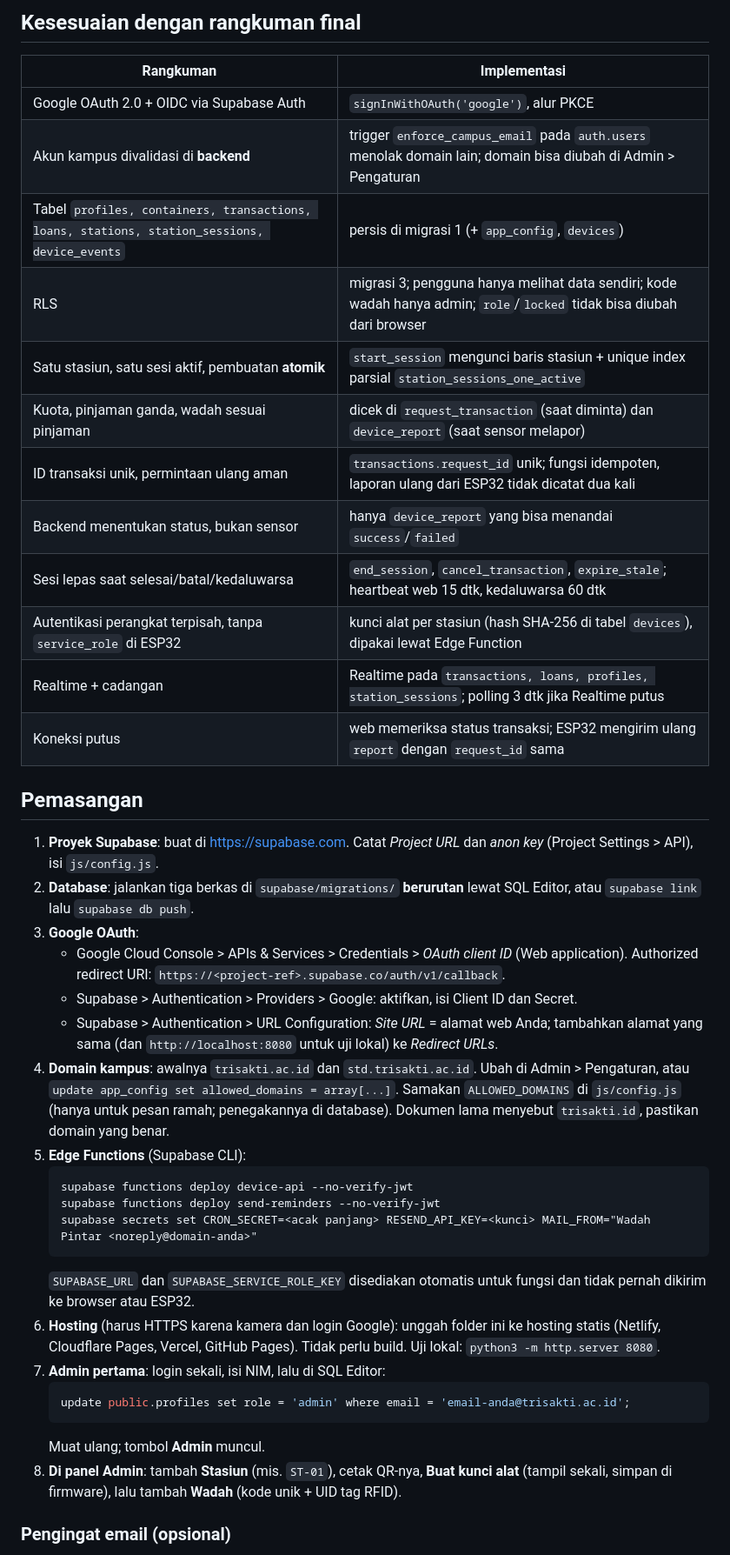
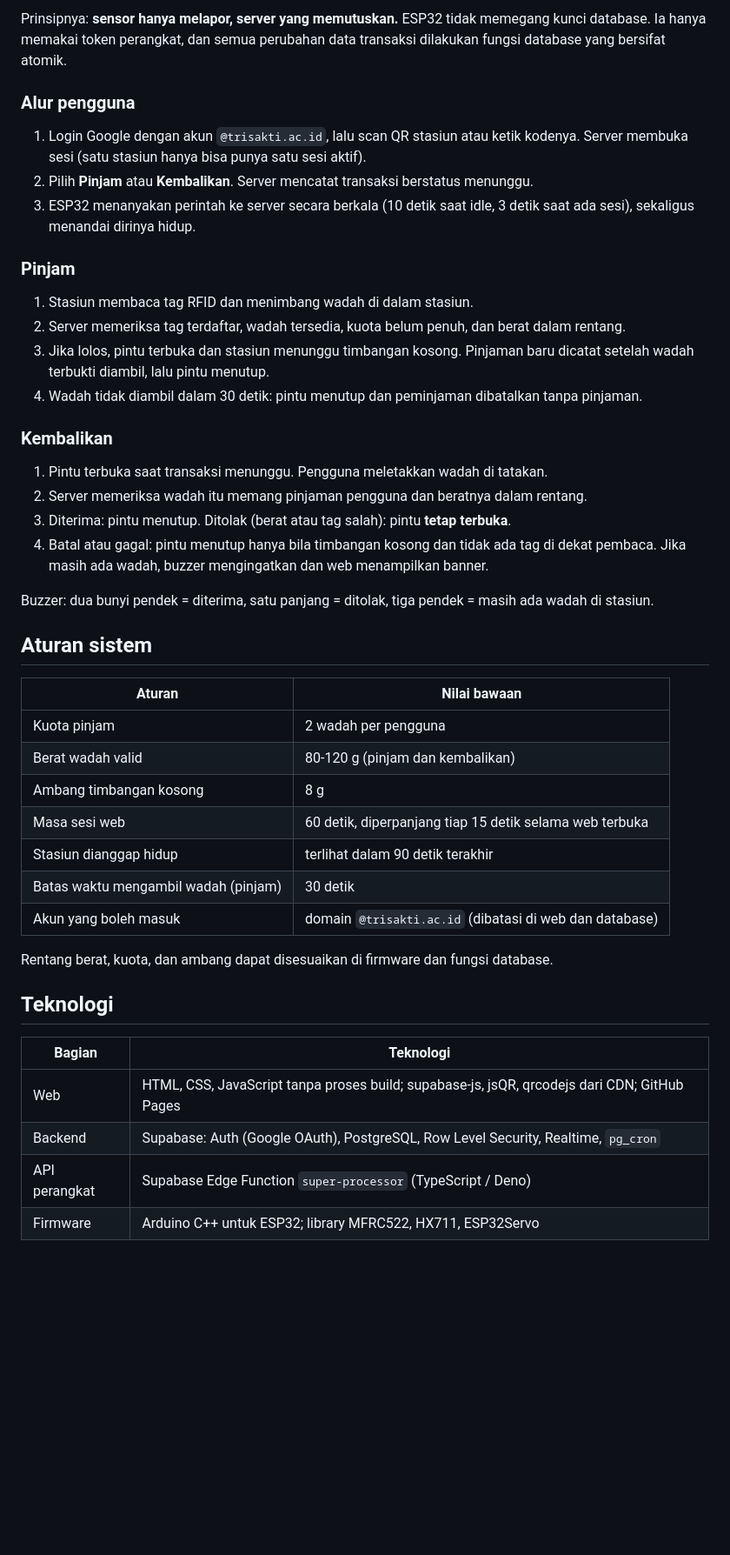
Before and after one commit to Dmradihdyo/Stasiun_Wadah_Pintar, a Markdown page: README.md, the part around one of its changes. Shown at 87% size. GitHub-like rendering; blank space fills up the shorter version.

````diff
--- a/README.md
+++ b/README.md
@@ -28,45 +18,46 @@ tools/simulate-device.mjs       pengganti ESP32 untuk uji end-to-end
 ```
 
-## Kesesuaian dengan rangkuman final
+Prinsipnya: **sensor hanya melapor, server yang memutuskan.** ESP32 tidak memegang kunci database. Ia hanya memakai token perangkat, dan semua perubahan data transaksi dilakukan fungsi database yang bersifat atomik.
 
-| Rangkuman | Implementasi |
+### Alur pengguna
+1. Login Google dengan akun `@trisakti.ac.id`, lalu scan QR stasiun atau ketik kodenya. Server membuka sesi (satu stasiun hanya bisa punya satu sesi aktif).
+2. Pilih **Pinjam** atau **Kembalikan**. Server mencatat transaksi berstatus menunggu.
+3. ESP32 menanyakan perintah ke server secara berkala (10 detik saat idle, 3 detik saat ada sesi), sekaligus menandai dirinya hidup.
+
+### Pinjam
+1. Stasiun membaca tag RFID dan menimbang wadah di dalam stasiun.
+2. Server memeriksa tag terdaftar, wadah tersedia, kuota belum penuh, dan berat dalam rentang.
+3. Jika lolos, pintu terbuka dan stasiun menunggu timbangan kosong. Pinjaman baru dicatat setelah wadah terbukti diambil, lalu pintu menutup.
+4. Wadah tidak diambil dalam 30 detik: pintu menutup dan peminjaman dibatalkan tanpa pinjaman.
+
+### Kembalikan
+1. Pintu terbuka saat transaksi menunggu. Pengguna meletakkan wadah di tatakan.
+2. Server memeriksa wadah itu memang pinjaman pengguna dan beratnya dalam rentang.
+3. Diterima: pintu menutup. Ditolak (berat atau tag salah): pintu **tetap terbuka**.
+4. Batal atau gagal: pintu menutup hanya bila timbangan kosong dan tidak ada tag di dekat pembaca. Jika masih ada wadah, buzzer mengingatkan dan web menampilkan banner.
+
+Buzzer: dua bunyi pendek = diterima, satu panjang = ditolak, tiga pendek = masih ada wadah di stasiun.
+
+## Aturan sistem
+
+| Aturan | Nilai bawaan |
 |---|---|
-| Google OAuth 2.0 + OIDC via Supabase Auth | `signInWithOAuth('google')`, alur PKCE |
-| Akun kampus divalidasi di **backend** | trigger `enforce_campus_email` pada `auth.users` menolak domain lain; domain bisa diubah di Admin > Pengaturan |
-| Tabel `profiles, containers, transactions, loans, stations, station_sessions, device_events` | persis di migrasi 1 (+ `app_config`, `devices`) |
-| RLS | migrasi 3; pengguna hanya melihat data sendiri; kode wadah hanya admin; `role`/`locked` tidak bisa diubah dari browser |
-| Satu stasiun, satu sesi aktif, pembuatan **atomik** | `start_session` mengunci baris stasiun + unique index parsial `station_sessions_one_active` |
-| Kuota, pinjaman ganda, wadah sesuai pinjaman | dicek di `request_transaction` (saat diminta) dan `device_report` (saat sensor melapor) |
-| ID transaksi unik, permintaan ulang aman | `transactions.request_id` unik; fungsi idempoten, laporan ulang dari ESP32 tidak dicatat dua kali |
-| Backend menentukan status, bukan sensor | hanya `device_report` yang bisa menandai `success`/`failed` |
-| Sesi lepas saat selesai/batal/kedaluwarsa | `end_session`, `cancel_transaction`, `expire_stale`; heartbeat web 15 dtk, kedaluwarsa 60 dtk |
-| Autentikasi perangkat terpisah, tanpa `service_role` di ESP32 | kunci alat per stasiun (hash SHA-256 di tabel `devices`), dipakai lewat Edge Function |
-| Realtime + cadangan | Realtime pada `transactions, loans, profiles, station_sessions`; polling 3 dtk jika Realtime putus |
-| Koneksi putus | web memeriksa status transaksi; ESP32 mengirim ulang `report` dengan `request_id` sama |
+| Kuota pinjam | 2 wadah per pengguna |
+| Berat wadah valid | 80-120 g (pinjam dan kembalikan) |
+| Ambang timbangan kosong | 8 g |
+| Masa sesi web | 60 detik, diperpanjang tiap 15 detik selama web terbuka |
+| Stasiun dianggap hidup | terlihat dalam 90 detik terakhir |
+| Batas waktu mengambil wadah (pinjam) | 30 detik |
+| Akun yang boleh masuk | domain `@trisakti.ac.id` (dibatasi di web dan database) |
 
-## Pemasangan
+Rentang berat, kuota, dan ambang dapat disesuaikan di firmware dan fungsi database.
 
-1. **Proyek Supabase**: buat di https://supabase.com. Catat *Project URL* dan *anon key* (Project Settings > API), isi `js/config.js`.
-2. **Database**: jalankan tiga berkas di `supabase/migrations/` **berurutan** lewat SQL Editor, atau `supabase link` lalu `supabase db push`.
-3. **Google OAuth**:
-   - Google Cloud Console > APIs & Services > Credentials > *OAuth client ID* (Web application). Authorized redirect URI: `https://<project-ref>.supabase.co/auth/v1/callback`.
-   - Supabase > Authentication > Providers > Google: aktifkan, isi Client ID dan Secret.
-   - Supabase > Authentication > URL Configuration: *Site URL* = alamat web Anda; tambahkan alamat yang sama (dan `http://localhost:8080` untuk uji lokal) ke *Redirect URLs*.
-4. **Domain kampus**: awalnya `trisakti.ac.id` dan `std.trisakti.ac.id`. Ubah di Admin > Pengaturan, atau `update app_config set allowed_domains = array[...]`. Samakan `ALLOWED_DOMAINS` di `js/config.js` (hanya untuk pesan ramah; penegakannya di database). Dokumen lama menyebut `trisakti.id`, pastikan domain yang benar.
-5. **Edge Functions** (Supabase CLI):
-   ```
-   supabase functions deploy device-api --no-verify-jwt
-   supabase functions deploy send-reminders --no-verify-jwt
-   supabase secrets set CRON_SECRET=<acak panjang> RESEND_API_KEY=<kunci> MAIL_FROM="Wadah Pintar <noreply@domain-anda>"
-   ```
-   `SUPABASE_URL` dan `SUPABASE_SERVICE_ROLE_KEY` disediakan otomatis untuk fungsi dan tidak pernah dikirim ke browser atau ESP32.
-6. **Hosting** (harus HTTPS karena kamera dan login Google): unggah folder ini ke hosting statis (Netlify, Cloudflare Pages, Vercel, GitHub Pages). Tidak perlu build. Uji lokal: `python3 -m http.server 8080`.
-7. **Admin pertama**: login sekali, isi NIM, lalu di SQL Editor:
-   ```sql
-   update public.profiles set role = 'admin' where email = 'email-anda@trisakti.ac.id';
-   ```
-   Muat ulang; tombol **Admin** muncul.
-8. **Di panel Admin**: tambah **Stasiun** (mis. `ST-01`), cetak QR-nya, **Buat kunci alat** (tampil sekali, simpan di firmware), lalu tambah **Wadah** (kode unik + UID tag RFID).
+## Teknologi
 
-### Pengingat email (opsional)
+| Bagian | Teknologi |
+|---|---|
+| Web | HTML, CSS, JavaScript tanpa proses build; supabase-js, jsQR, qrcodejs dari CDN; GitHub Pages |
+| Backend | Supabase: Auth (Google OAuth), PostgreSQL, Row Level Security, Realtime, `pg_cron` |
+| API perangkat | Supabase Edge Function `super-processor` (TypeScript / Deno) |
+| Firmware | Arduino C++ untuk ESP32; library MFRC522, HX711, ESP32Servo |
 
````
Also changed, not shown: other parts of README.md (+63 -57 lines).
